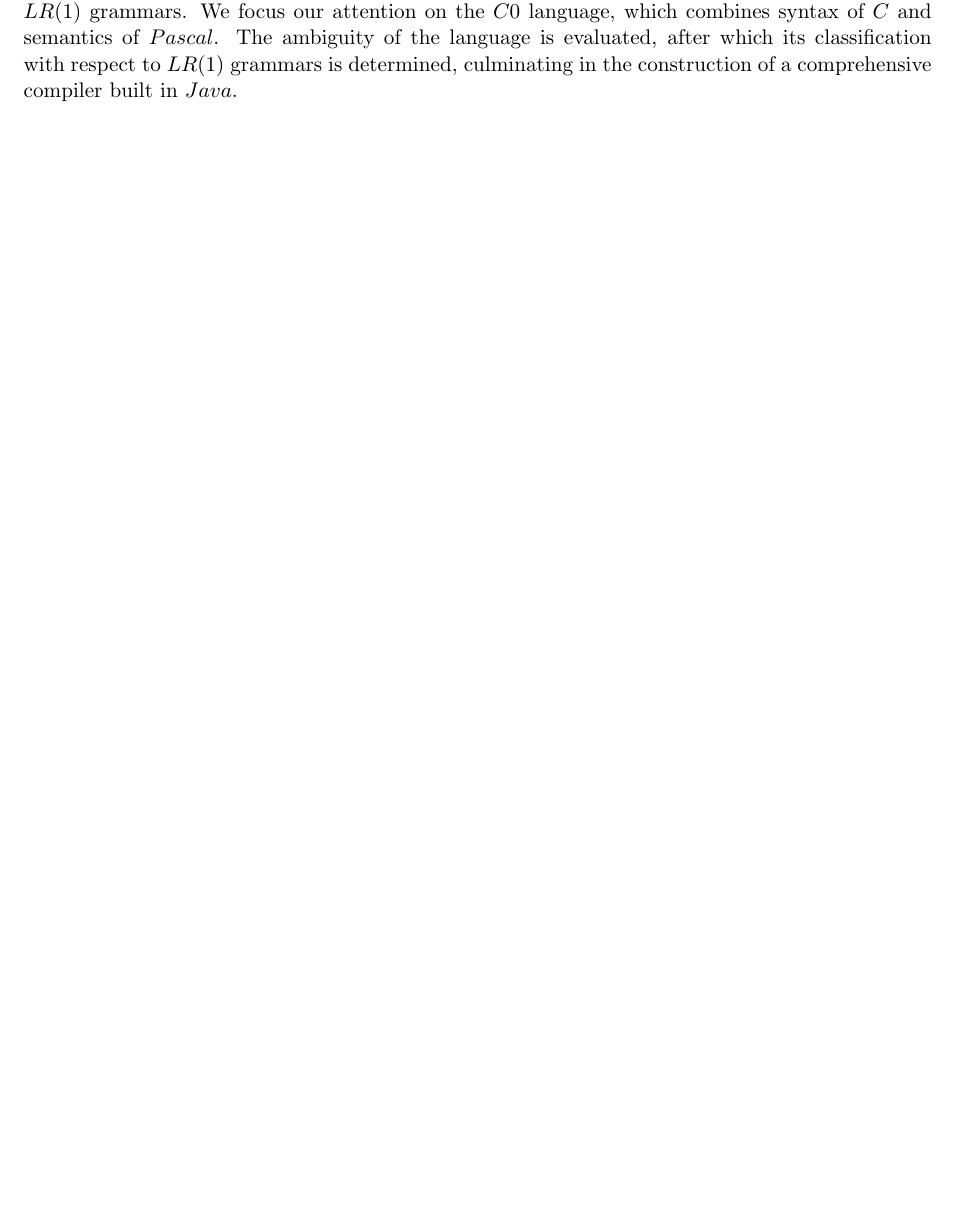
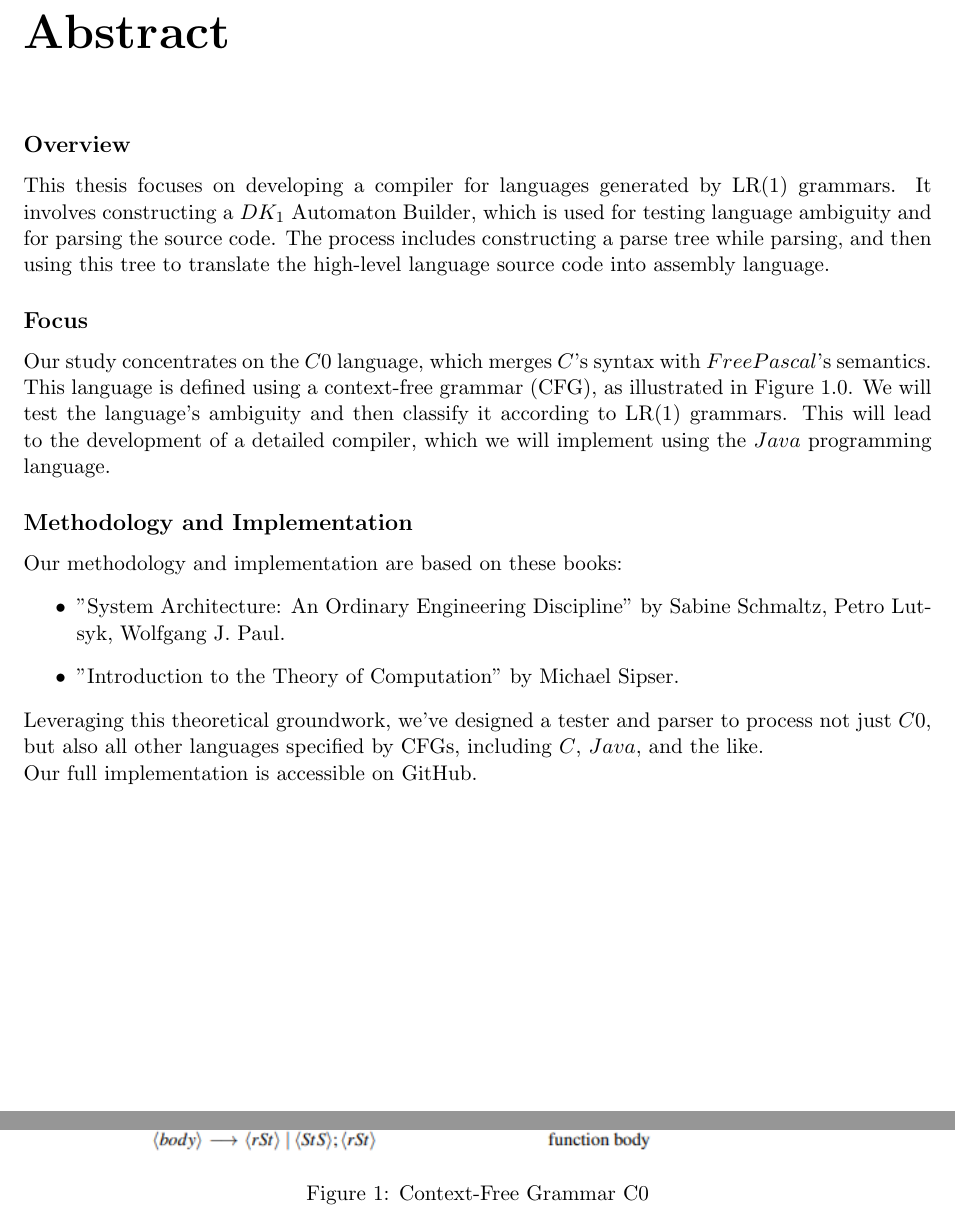
Before and after one commit to YamamotoTsunetomo/thesis, a LaTeX thesis (src/main.tex): part of page 2 of 64 before the commit and two parts of pages 2 and 3 of 65 after it, the two joined at a grey line, cut at the place of the change, the shorter picture padded with empty space. Compiled offline with pdfLaTeX.

Commit message:
Update Abstract Section

```diff
--- a/src/main.tex
+++ b/src/main.tex
@@ -3,8 +3,9 @@
 
 % Preamble
 \documentclass[11pt]{report}
-\title{C0 Compiler\\{\Large Kutaisi International University}}
-\author{Toma Pirtskhelani\\Irakli Khotchava}
+
+\title{Compiler Development for LR(1) Grammars: \(DK_{1}\) Test, Parsing, and Code Generation with Application to the \(C0\) Language\\ \vspace{10pt}{\Large Kutaisi International University}}
+\author{Irakli Khotchava\\Toma Pirtskhelani \vspace{30pt}\\ Supervisor:\\ Wolfgang J. Paul}
 \date{}
 
 % Packages
@@ -92,4 +92,31 @@
     \maketitle
 
     \chapter*{Abstract}
-    Thesis is dedicated to the design and implementation of a compiler for languages generated by $LR(1)$ grammars. We focus our attention on the $C0$ language, which combines syntax of $C$ and semantics of $Pascal$. The ambiguity of the language is evaluated, after which its classification with respect to $LR(1)$ grammars is determined, culminating in the construction of a comprehensive compiler built in $Java$.
+
+    % Overview
+    \subsection*{Overview}
+    This thesis focuses on developing a compiler for languages generated by LR(1) grammars. It involves constructing a \(DK_{1}\) Automaton Builder, which is used for testing language ambiguity and for parsing the source code. The process includes constructing a parse tree while parsing, and then using this tree to translate the high-level language source code into assembly language.
+
+    % Focus
+    \subsection*{Focus}
+    Our study concentrates on the \(C0\) language, which merges \(C\)'s syntax with \(Free Pascal\)'s semantics. This language is defined using a context-free grammar (CFG), as illustrated in Figure 1.0. We will test the language's ambiguity and then classify it according to LR(1) grammars. This will lead to the development of a detailed compiler, which we will implement using the \(Java\) programming language.
+
+    % Methodology and Implementation
+    \subsection*{Methodology and Implementation}
+    Our methodology and implementation are based on these books:
+    \begin{itemize}
+        \item "System Architecture: An Ordinary Engineering Discipline" by Sabine Schmaltz, Petro Lutsyk, Wolfgang J. Paul.
+        \item "Introduction to the Theory of Computation"
+        by Michael Sipser.
+    \end{itemize}
+    \setlength{\parindent}{0pt}
+
+    Leveraging this theoretical groundwork, we've designed a tester and parser to process not just \(C0\), but also all other languages specified by CFGs, including \(C\), \(Java\), and the like.
+
+    Our full implementation is accessible on GitHub.
+
+    % C0 CFG
+    \begin{figure}[h!]
+        \center
+        \includegraphics[width=13cm]{C0.png}
+        \caption{Context-Free Grammar C0}
```
Also changed, not shown: src/ch_frontend.tex (renamed from src/parser.tex, +4 -4 lines), src/C0.png (added), src/main.tex (5 more changed lines).
